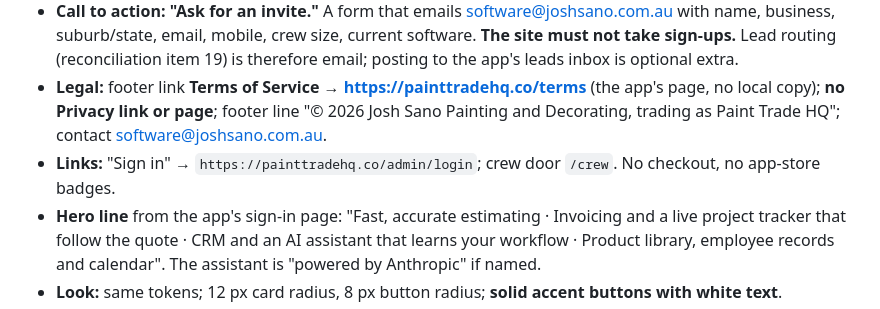
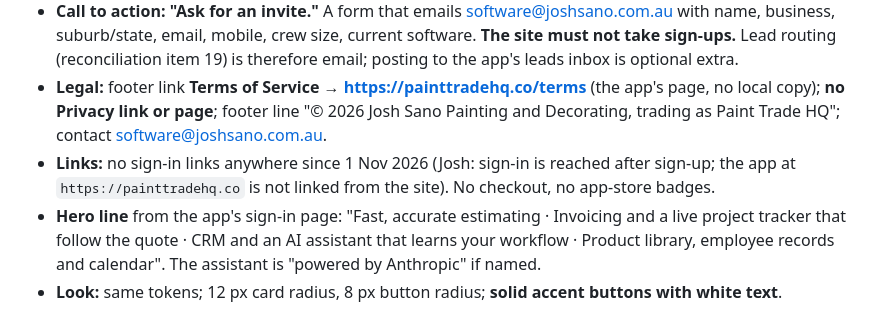
Before and after one commit to painttradehq/Claude-code-Paint-Trade-HQ, a Markdown page: docs/website/website-plan.md, the part around the change. Drawn GitHub-style.

```diff
--- a/docs/website/website-plan.md
+++ b/docs/website/website-plan.md
@@ -24,7 +24,7 @@ The app's builder sent `docs/website/website-pack.md`. It closes most of what wa
 - **Assets exist.** 47 screenshots (light theme, demo business "Harbourline Painting"; admin at 1440 and 1024, crew and client pages at 390) and 8 silent WebM walkthrough clips, in the app repo under `memory/marketing/`, zipped (~31 MB). Five screens are approximations (Drive, Billing, hours, crew contract, completion report). The Playwright capture script in §5 is no longer needed for v1; keep the idea for refreshes.
 - **Call to action: "Ask for an invite."** A form that emails software@joshsano.com.au with name, business, suburb/state, email, mobile, crew size, current software. **The site must not take sign-ups.** Lead routing (reconciliation item 19) is therefore email; posting to the app's leads inbox is optional extra.
 - **Legal:** footer link **Terms of Service → https://painttradehq.co/terms** (the app's page, no local copy); **no Privacy link or page**; footer line "© 2026 Josh Sano Painting and Decorating, trading as Paint Trade HQ"; contact software@joshsano.com.au.
-- **Links:** "Sign in" → `https://painttradehq.co/admin/login`; crew door `/crew`. No checkout, no app-store badges.
+- **Links:** no sign-in links anywhere since 1 Nov 2026 (Josh: sign-in is reached after sign-up; the app at `https://painttradehq.co` is not linked from the site). No checkout, no app-store badges.
 - **Hero line** from the app's sign-in page: "Fast, accurate estimating · Invoicing and a live project tracker that follow the quote · CRM and an AI assistant that learns your workflow · Product library, employee records and calendar". The assistant is "powered by Anthropic" if named.
 - **Look:** same tokens; 12 px card radius, 8 px button radius; **solid accent buttons with white text**.
 - **Domain:** Josh owns `.co`, `.com` and `.com.au`; the site can sit on `.com`, `.com.au` or `www.painttradehq.co`. Josh's call; the build reads the final URL from one config value.
```
Also changed, not shown: CLAUDE.md (+3 -2 lines), docs/website/launch-checklist.md (+1 -0 lines).
